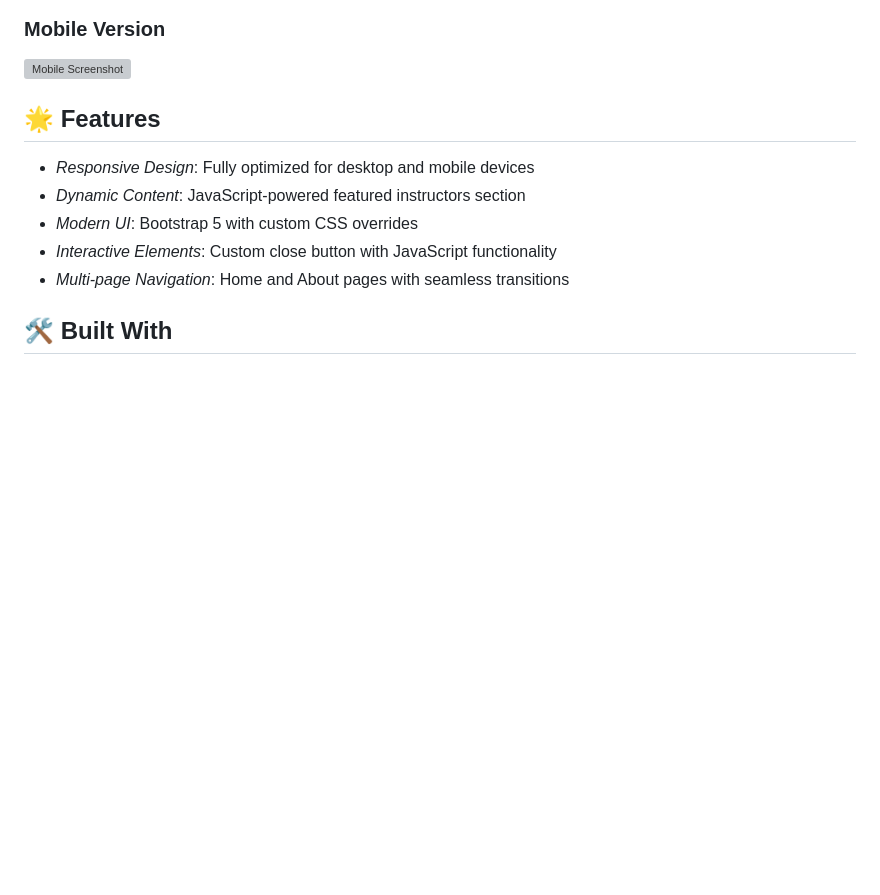
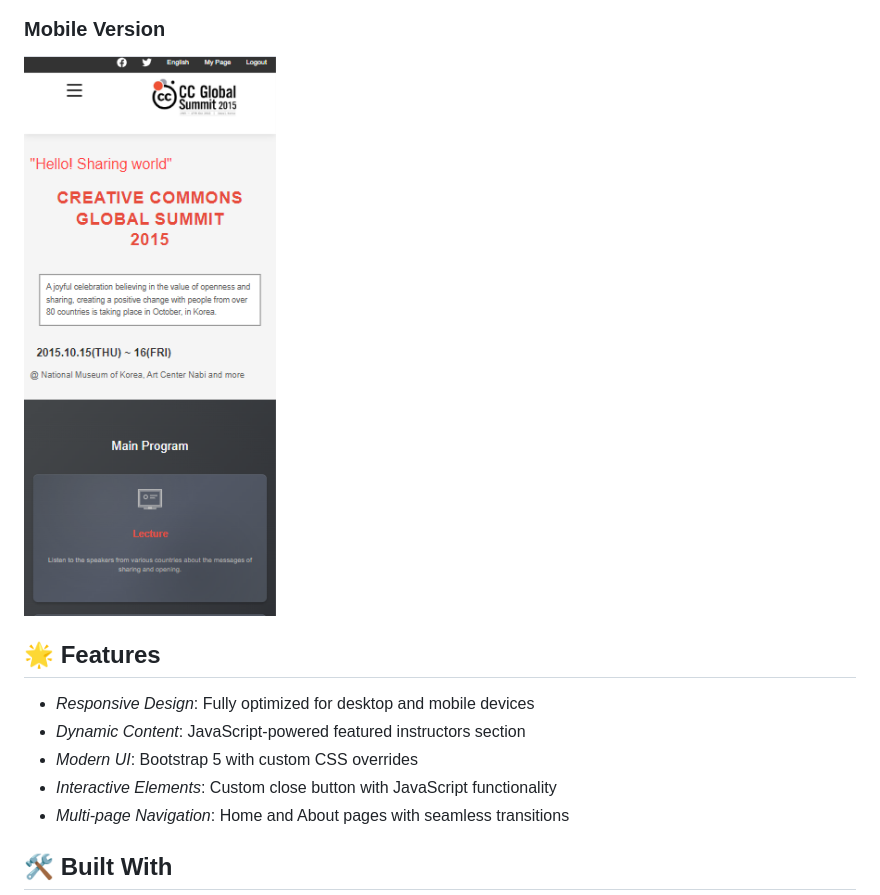
Before and after one commit to Wallis237/CC-GLOBAL-SUMMIT-PROJECT, a Markdown page: README.md, the part around the change. Drawn GitHub-style; blank space fills up the shorter version; grey boxes are pictures that could not be loaded.

```diff
--- a/README.md
+++ b/README.md
@@ -14,7 +14,7 @@ A responsive web application for a web development bootcamp built as part of the
 ### Screenshot 3
 ![Screenshot 3](Screenshot%203.png)
 ### Mobile Version
-![Mobile Screenshot](projectImage.JPG)
+![Mobile Screenshot](Screenshot%204.png)
 
 ## 🌟 Features
 
```
